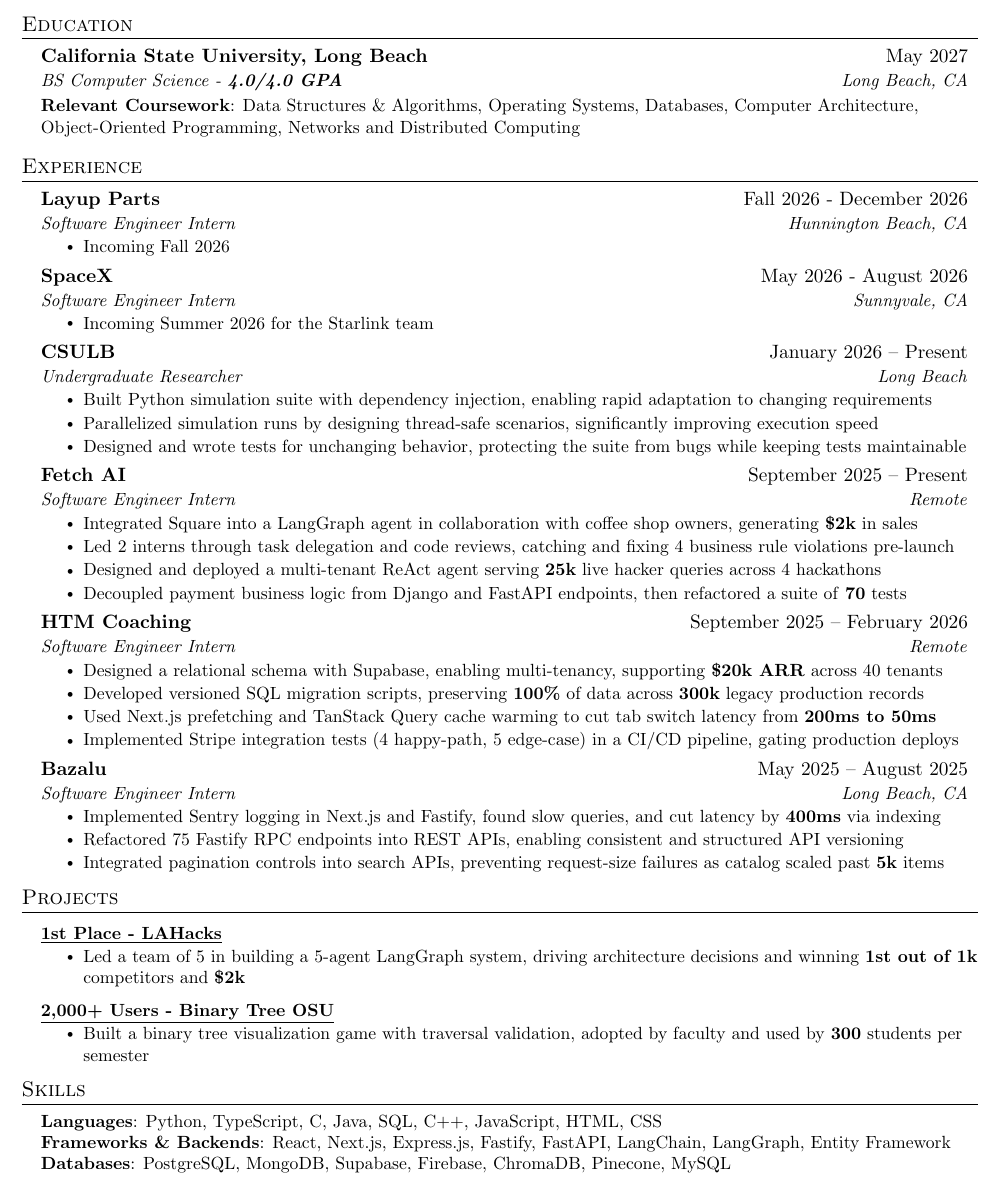
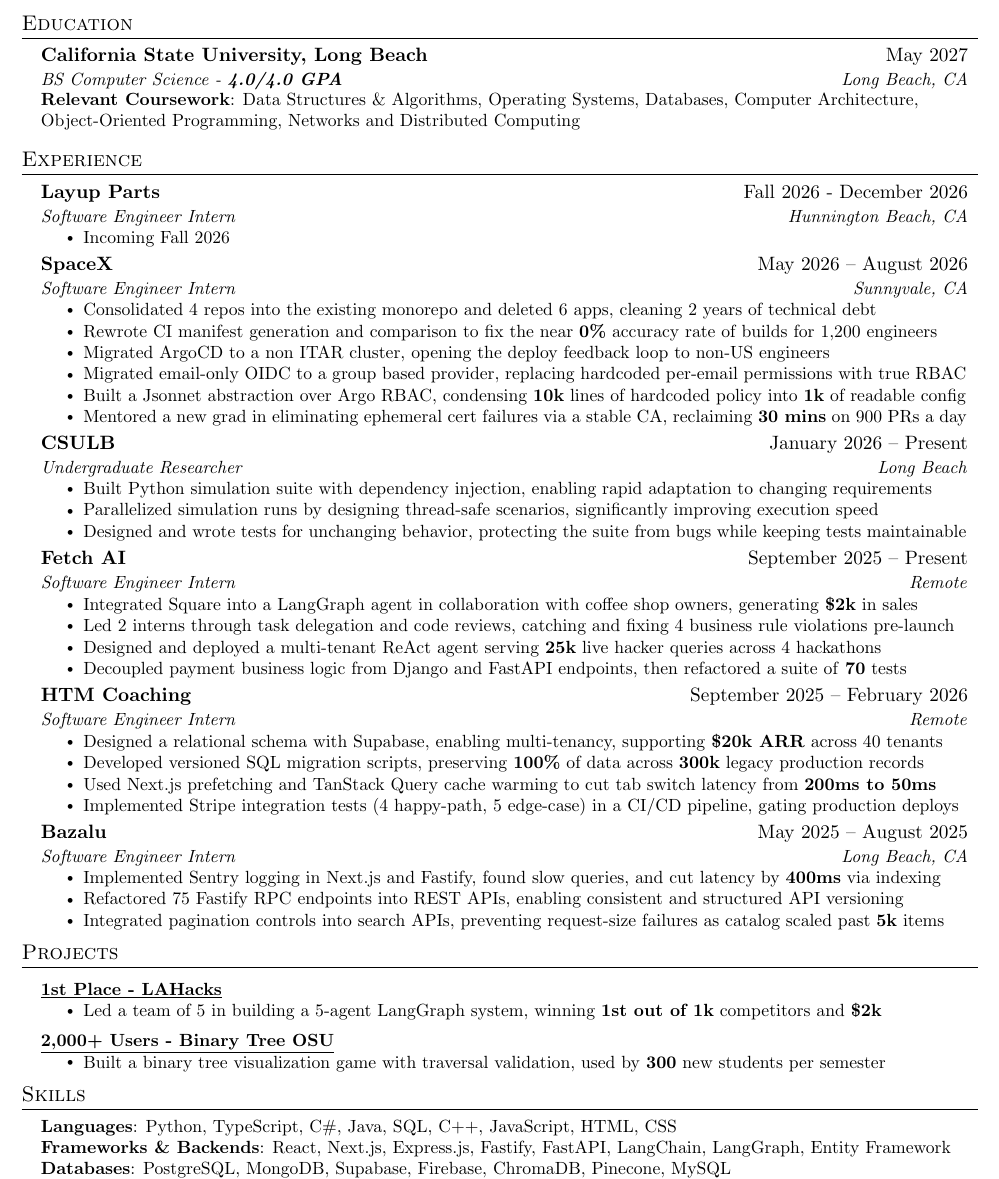
Before and after one commit to harvest7777/resume-local-build, a LaTeX document (main.tex): part of the page, cut so that both start at the same text. Compiled offline with pdfLaTeX.

Commit message:
waypoint

```diff
--- a/main.tex
+++ b/main.tex
@@ -114,10 +114,15 @@
   \resumeItemListEnd
 
 \resumeSubheading
-  {SpaceX}{May 2026 - August 2026}
+  {SpaceX}{May 2026 -- August 2026}
   {Software Engineer Intern}{Sunnyvale, CA}
   \resumeItemListStart
-    \resumeItem{Incoming Summer 2026 for the Starlink team}
+    \resumeItem{Consolidated 4 repos into the existing monorepo and deleted 6 apps, cleaning 2 years of technical debt}
+    \resumeItem{Rewrote CI manifest generation and comparison to fix the near \textbf{0\%} accuracy rate of builds for 1,200 engineers}
+    \resumeItem{Migrated ArgoCD to a non ITAR cluster, opening the deploy feedback loop to non-US engineers}
+    \resumeItem{Migrated email-only OIDC to a group based provider, replacing hardcoded per-email permissions with true RBAC}
+    \resumeItem{Built a Jsonnet abstraction over Argo RBAC, condensing \textbf{10k} lines of hardcoded policy into \textbf{1k} of readable config}
+    \resumeItem{Mentored a new grad in eliminating ephemeral cert failures via a stable CA, reclaiming \textbf{30 mins} on 900 PRs a day}
   \resumeItemListEnd
 
 \resumeSubheading
@@ -167,7 +172,7 @@
 \resumeProjectHeading
 {\underline{\textbf{\href{https://www.youtube.com/watch?v=IH_bbZ4oxDE}{1st Place - LAHacks}}}}{}
 \resumeItemListStart
-\resumeItem{Led a team of 5 in building a 5-agent LangGraph system, driving architecture decisions and winning \textbf{1st out of 1k} competitors and \textbf{\$2k}}
+\resumeItem{Led a team of 5 in building a 5-agent LangGraph system, winning \textbf{1st out of 1k} competitors and \textbf{\$2k}}
 \resumeItemListEnd
 
 % \resumeProjectHeading
@@ -179,7 +184,7 @@
 \resumeProjectHeading
 {\underline{\textbf{\href{https://harvest7777.github.io/binarytreeosu/}{\textbf{2,000+ Users} - Binary Tree OSU}}}}{}
 \resumeItemListStart
-\resumeItem{Built a binary tree visualization game with traversal validation, adopted by faculty and used by \textbf{300} students per semester}
+\resumeItem{Built a binary tree visualization game with traversal validation, used by \textbf{300} new students per semester}
 \resumeItemListEnd
 
 \resumeSubHeadingListEnd
@@ -187,7 +192,7 @@
 \section{Skills}
 \begin{itemize}[leftmargin=0.15in, label={}]
 \small{\item{
-\textbf{Languages}: Python, TypeScript, C#, Java, SQL, C++, JavaScript, HTML, CSS\\
+\textbf{Languages}: Python, TypeScript, C\#, Java, SQL, C++, JavaScript, HTML, CSS\\
 \textbf{Frameworks \& Backends}: React, Next.js, Express.js, Fastify, FastAPI, LangChain, LangGraph, Entity Framework \\
 \textbf{Databases}: PostgreSQL, MongoDB, Supabase, Firebase, ChromaDB, Pinecone, MySQL\\
 \textbf{Developer Tools}: Git, Docker, Unix, Linux, AWS, Google Cloud, Vercel}}
```
Also changed, not shown: main.pdf (added), 3 other files.
